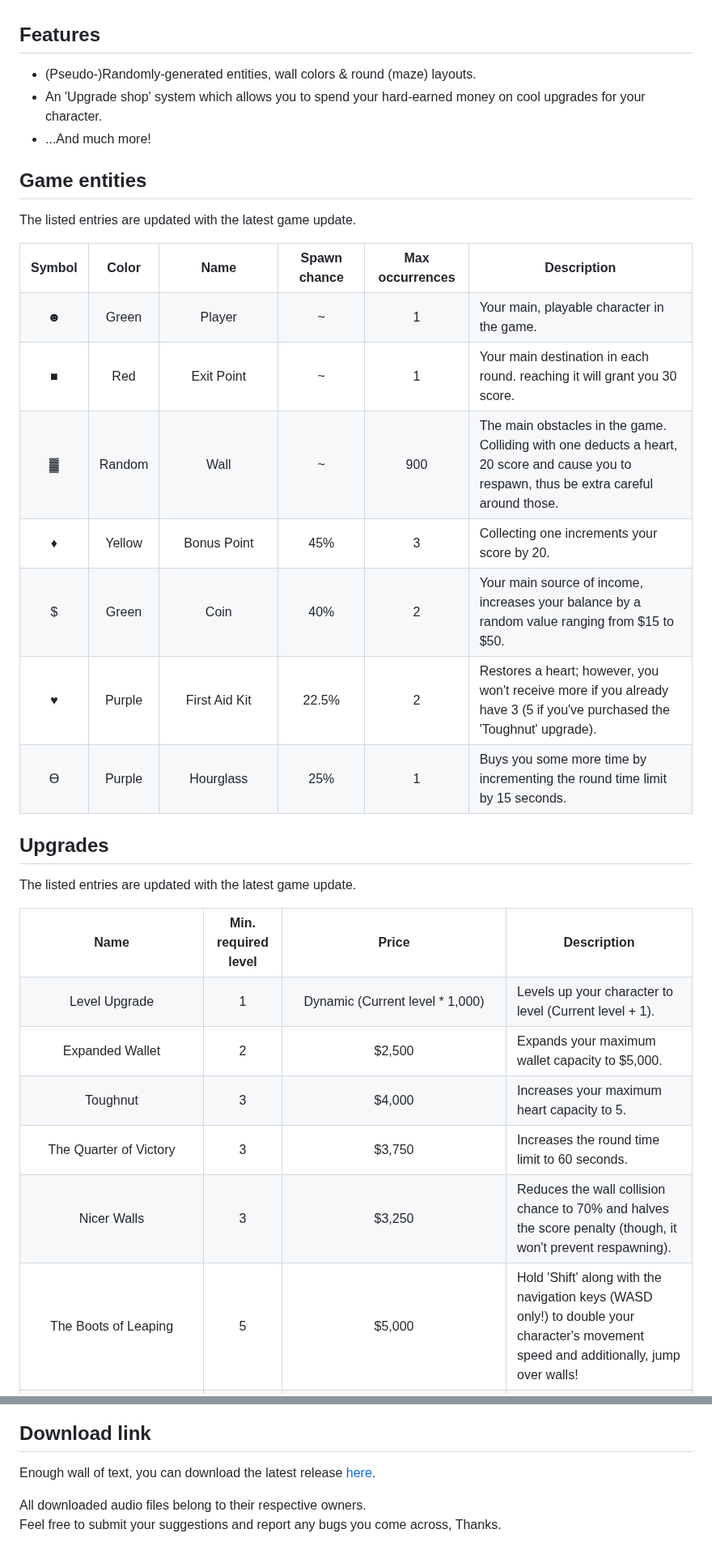
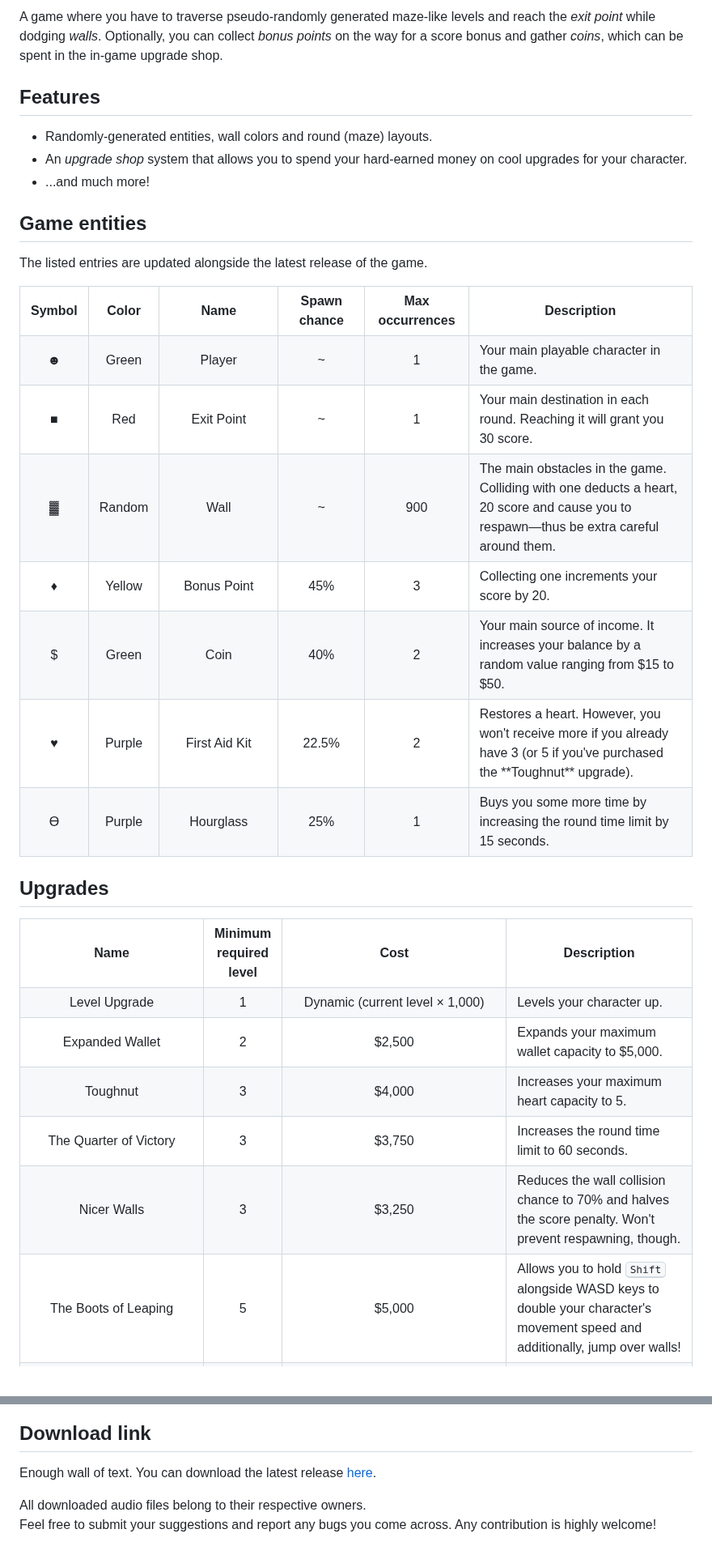
Before and after one commit to Wirmaple73/EscapeTheMaze, a Markdown page: README.md, 2 parts joined by grey strips. Shown at 81% size. Rendered like a GitHub page.

```diff
--- a/README.md
+++ b/README.md
@@ -4,11 +18,12 @@ A game where you have to traverse pseudo-randomly generated maze-like levels, re
+A game where you have to traverse pseudo-randomly generated maze-like levels and reach the *exit point* while dodging *walls*. Optionally, you can collect *bonus points* on the way for a score bonus and gather *coins*, which can be spent in the in-game upgrade shop.
 
 ## Features
-* (Pseudo-)Randomly-generated entities, wall colors & round (maze) layouts.
-* An 'Upgrade shop' system which allows you to spend your hard-earned money on cool upgrades for your character.
-* ...And much more!
+* Randomly-generated entities, wall colors and round (maze) layouts.
+* An *upgrade shop* system that allows you to spend your hard-earned money on cool upgrades for your character.
+* ...and much more!
 
 ## Game entities
-The listed entries are updated with the latest game update.
+The listed entries are updated alongside the latest release of the game.
 
 <table>
 	<tr>
@@ -25,7 +40,7 @@ The listed entries are updated with the latest game update.
 		<td>Player</td>
 		<td>~</td>
 		<td>1</td>
-		<td align="left">Your main, playable character in the game.</td>
+		<td align="left">Your main playable character in the game.</td>
 	</tr>
 	<tr align="center">
 		<td>■</td>
@@ -33,7 +48,7 @@ The listed entries are updated with the latest game update.
 		<td>Exit Point</td>
 		<td>~</td>
 		<td>1</td>
-		<td align="left">Your main destination in each round. reaching it will grant you 30 score.</td>
+		<td align="left">Your main destination in each round. Reaching it will grant you 30 score.</td>
 	</tr>
  	<tr align="center">
 		<td>▓</td>
@@ -41,7 +56,7 @@ The listed entries are updated with the latest game update.
 		<td>Wall</td>
 		<td>~</td>
 		<td>900</td>
-		<td align="left">The main obstacles in the game. Colliding with one deducts a heart, 20 score and cause you to respawn, thus be extra careful around those.</td>
+		<td align="left">The main obstacles in the game. Colliding with one deducts a heart, 20 score and cause you to respawn—thus be extra careful around them.</td>
 	</tr>
  	<tr align="center">
 		<td>♦</td>
@@ -57,7 +72,7 @@ The listed entries are updated with the latest game update.
 		<td>Coin</td>
 		<td>40%</td>
 		<td>2</td>
-		<td align="left">Your main source of income, increases your balance by a random value ranging from $15 to $50.</td>
+		<td align="left">Your main source of income. It increases your balance by a random value ranging from $15 to $50.</td>
 	</tr>
  	<tr align="center">
 		<td>♥</td>
@@ -65,7 +80,7 @@ The listed entries are updated with the latest game update.
 		<td>First Aid Kit</td>
 		<td>22.5%</td>
 		<td>2</td>
-		<td align="left">Restores a heart; however, you won't receive more if you already have 3 (5 if you've purchased the 'Toughnut' upgrade).</td>
+		<td align="left">Restores a heart. However, you won't receive more if you already have 3 (or 5 if you've purchased the **Toughnut** upgrade).</td>
 	</tr>
  	<tr align="center">
 		<td>ϴ</td>
@@ -73,25 +88,23 @@ The listed entries are updated with the latest game update.
 		<td>Hourglass</td>
 		<td>25%</td>
 		<td>1</td>
-		<td align="left">Buys you some more time by incrementing the round time limit by 15 seconds.</td>
+		<td align="left">Buys you some more time by increasing the round time limit by 15 seconds.</td>
 	</tr>
 </table>
 
 ## Upgrades
-The listed entries are updated with the latest game update.
-
 <table>
 	<tr>
 		<th width="200">Name</th>
-		<th width="70">Min. required level</th>
-		<th width="250">Price</th>
+		<th width="70">Minimum required level</th>
+		<th width="250">Cost</th>
 		<th>Description</th>
 	</tr>
 	<tr align="center">
 		<td>Level Upgrade</td>
 		<td>1</td>
-		<td>Dynamic (Current level * 1,000)</td>
-		<td align="left">Levels up your character to level (Current level + 1).</td>
+		<td>Dynamic (current level × 1,000)</td>
+		<td align="left">Levels your character up.</td>
 	</tr>
 	<tr align="center">
 		<td>Expanded Wallet</td>
@@ -115,13 +128,13 @@ The listed entries are updated with the latest game update.
 		<td>Nicer Walls</td>
 		<td>3</td>
 		<td>$3,250</td>
-		<td align="left">Reduces the wall collision chance to 70% and halves the score penalty (though, it won't prevent respawning).</td>
+		<td align="left">Reduces the wall collision chance to 70% and halves the score penalty. Won't prevent respawning, though.</td>
 	</tr>
 	<tr align="center">
 		<td>The Boots of Leaping</td>
 		<td>5</td>
 		<td>$5,000</td>
-		<td align="left">Hold 'Shift' along with the navigation keys (WASD only!) to double your character's movement speed and additionally, jump over walls!</td>
+		<td align="left">Allows you to hold <kbd>Shift</kbd> alongside WASD keys to double your character's movement speed and additionally, jump over walls!</td>
 	</tr>
 	<tr align="center">
 		<td>3x Armor Points</td>
@@ -192,5 +192,5 @@ Here is a list of currently supported parameters:
 ## Download link
-Enough wall of text, you can download the latest release [here](https://github.com/Wirmaple73/EscapeTheMaze/releases/latest).
+Enough wall of text. You can download the latest release [here](https://github.com/Wirmaple73/EscapeTheMaze/releases/latest).
 
 All downloaded audio files belong to their respective owners.<br>
-Feel free to submit your suggestions and report any bugs you come across, Thanks.
+Feel free to submit your suggestions and report any bugs you come across. Any contribution is highly welcome!
```
Also changed, not shown: other parts of README.md (+30 -29 lines).
